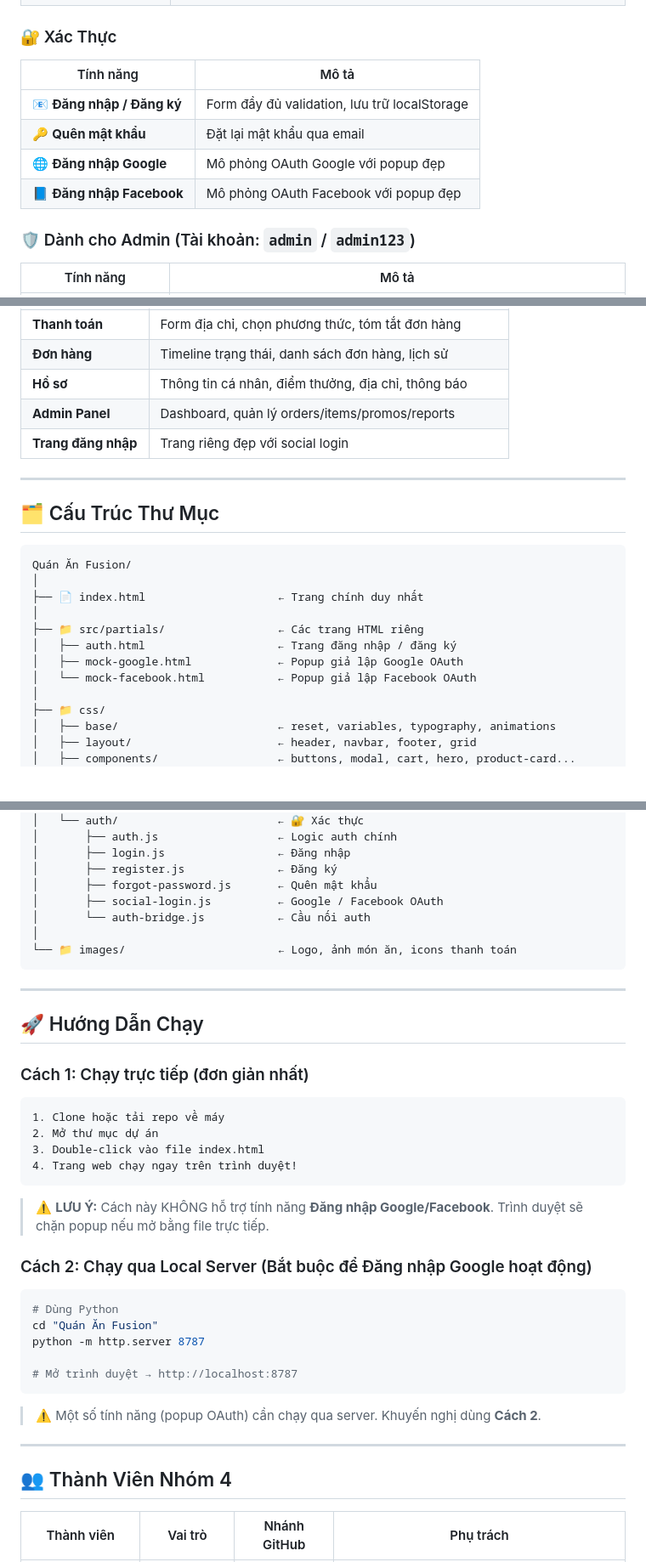
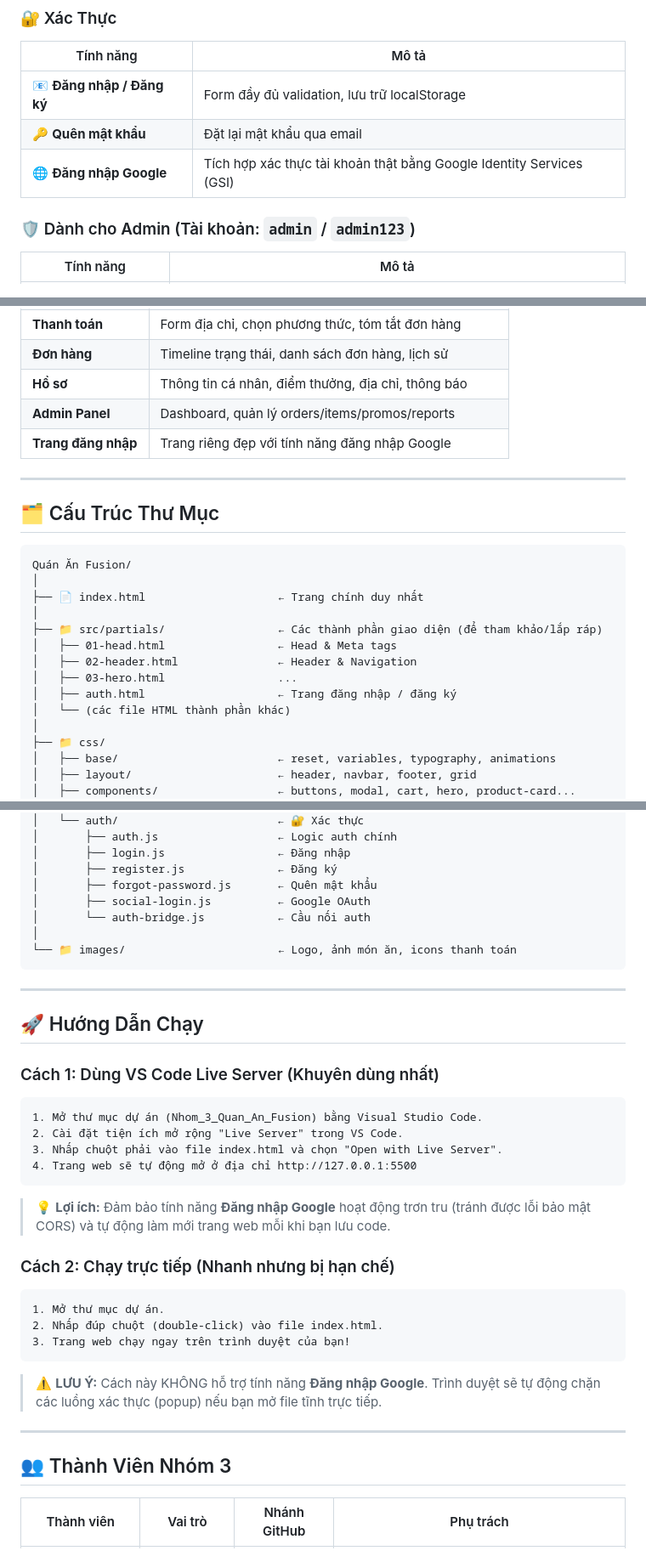
Before and after one commit to datcc8a-max/Nhom_4_Quan_An_Fusion1, a Markdown page: README.md, 3 parts joined by grey strips. Shown at 85% size. Rendered like a GitHub page; blank space fills up the shorter version.

````diff
--- a/README.md
+++ b/README.md
@@ -49,8 +49,7 @@ Dự án mô phỏng đầy đủ quy trình đặt món của một nhà hàng
 |-----------|-------|
 | 📧 **Đăng nhập / Đăng ký** | Form đầy đủ validation, lưu trữ localStorage |
 | 🔑 **Quên mật khẩu** | Đặt lại mật khẩu qua email |
-| 🌐 **Đăng nhập Google** | Mô phỏng OAuth Google với popup đẹp |
-| 📘 **Đăng nhập Facebook** | Mô phỏng OAuth Facebook với popup đẹp |
+| 🌐 **Đăng nhập Google** | Tích hợp xác thực tài khoản thật bằng Google Identity Services (GSI) |
 
 ### 🛡️ Dành cho Admin (Tài khoản: `admin` / `admin123`)
 | Tính năng | Mô tả |
@@ -73,7 +72,7 @@ Dự án mô phỏng đầy đủ quy trình đặt món của một nhà hàng
 | **Đơn hàng** | Timeline trạng thái, danh sách đơn hàng, lịch sử |
 | **Hồ sơ** | Thông tin cá nhân, điểm thưởng, địa chỉ, thông báo |
 | **Admin Panel** | Dashboard, quản lý orders/items/promos/reports |
-| **Trang đăng nhập** | Trang riêng đẹp với social login |
+| **Trang đăng nhập** | Trang riêng đẹp với tính năng đăng nhập Google |
 
 ---
 
@@ -84,10 +83,12 @@ Quán Ăn Fusion/
 │
 ├── 📄 index.html                    ← Trang chính duy nhất
 │
-├── 📁 src/partials/                 ← Các trang HTML riêng
+├── 📁 src/partials/                 ← Các thành phần giao diện (để tham khảo/lắp ráp)
+│   ├── 01-head.html                 ← Head & Meta tags
+│   ├── 02-header.html               ← Header & Navigation
+│   ├── 03-hero.html                 ...
 │   ├── auth.html                    ← Trang đăng nhập / đăng ký
-│   ├── mock-google.html             ← Popup giả lập Google OAuth
-│   └── mock-facebook.html           ← Popup giả lập Facebook OAuth
+│   └── (các file HTML thành phần khác)
 │
 ├── 📁 css/
 │   ├── base/                        ← reset, variables, typography, animations
@@ -125,7 +126,7 @@ Quán Ăn Fusion/
 │       ├── login.js                 ← Đăng nhập
 │       ├── register.js              ← Đăng ký
 │       ├── forgot-password.js       ← Quên mật khẩu
-│       ├── social-login.js          ← Google / Facebook OAuth
+│       ├── social-login.js          ← Google OAuth
 │       └── auth-bridge.js           ← Cầu nối auth
 │
 └── 📁 images/                       ← Logo, ảnh món ăn, icons thanh toán
@@ -135,29 +136,26 @@ Quán Ăn Fusion/
 
 ## 🚀 Hướng Dẫn Chạy
 
-### Cách 1: Chạy trực tiếp (đơn giản nhất)
+### Cách 1: Dùng VS Code Live Server (Khuyên dùng nhất)
+```text
+1. Mở thư mục dự án (Nhom_3_Quan_An_Fusion) bằng Visual Studio Code.
+2. Cài đặt tiện ích mở rộng "Live Server" trong VS Code.
+3. Nhấp chuột phải vào file index.html và chọn "Open with Live Server".
+4. Trang web sẽ tự động mở ở địa chỉ http://127.0.0.1:5500
 ```
-1. Clone hoặc tải repo về máy
-2. Mở thư mục dự án
-3. Double-click vào file index.html
-4. Trang web chạy ngay trên trình duyệt!
+> 💡 **Lợi ích:** Đảm bảo tính năng **Đăng nhập Google** hoạt động trơn tru (tránh được lỗi bảo mật CORS) và tự động làm mới trang web mỗi khi bạn lưu code.
+
+### Cách 2: Chạy trực tiếp (Nhanh nhưng bị hạn chế)
+```text
+1. Mở thư mục dự án.
+2. Nhấp đúp chuột (double-click) vào file index.html.
+3. Trang web chạy ngay trên trình duyệt của bạn!
 ```
-> ⚠️ **LƯU Ý:** Cách này KHÔNG hỗ trợ tính năng **Đăng nhập Google/Facebook**. Trình duyệt sẽ chặn popup nếu mở bằng file trực tiếp.
-
-### Cách 2: Chạy qua Local Server (Bắt buộc để Đăng nhập Google hoạt động)
-```bash
-# Dùng Python
-cd "Quán Ăn Fusion"
-python -m http.server 8787
-
-# Mở trình duyệt → http://localhost:8787
-```
-
-> ⚠️ Một số tính năng (popup OAuth) cần chạy qua server. Khuyến nghị dùng **Cách 2**.
+> ⚠️ **LƯU Ý:** Cách này KHÔNG hỗ trợ tính năng **Đăng nhập Google**. Trình duyệt sẽ tự động chặn các luồng xác thực (popup) nếu bạn mở file tĩnh trực tiếp.
 
 ---
 
-## 👥 Thành Viên Nhóm 4
+## 👥 Thành Viên Nhóm 3
 
 | Thành viên | Vai trò | Nhánh GitHub | Phụ trách |
 |------------|---------|--------------|-----------|
````
Also changed, not shown: other parts of README.md (+7 -5 lines).
